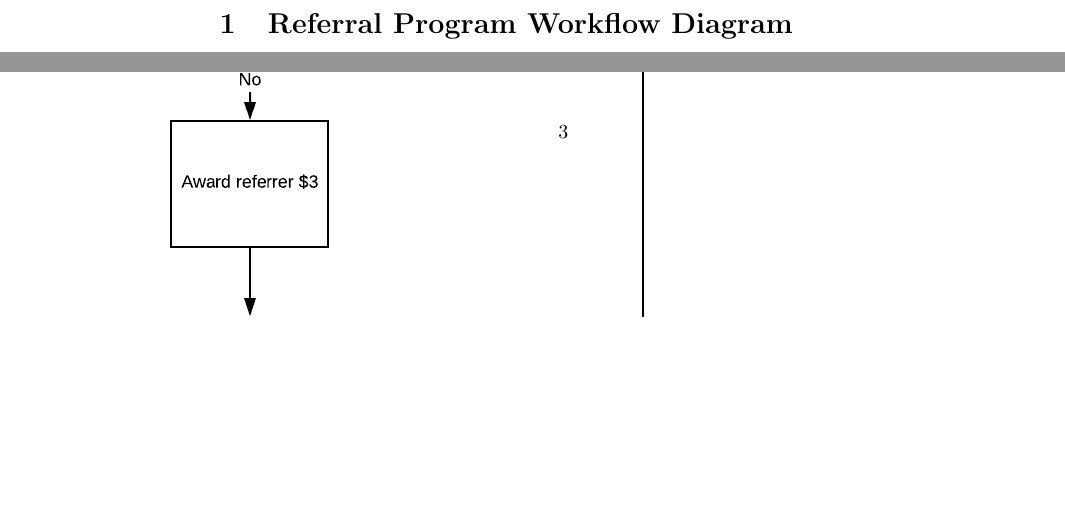
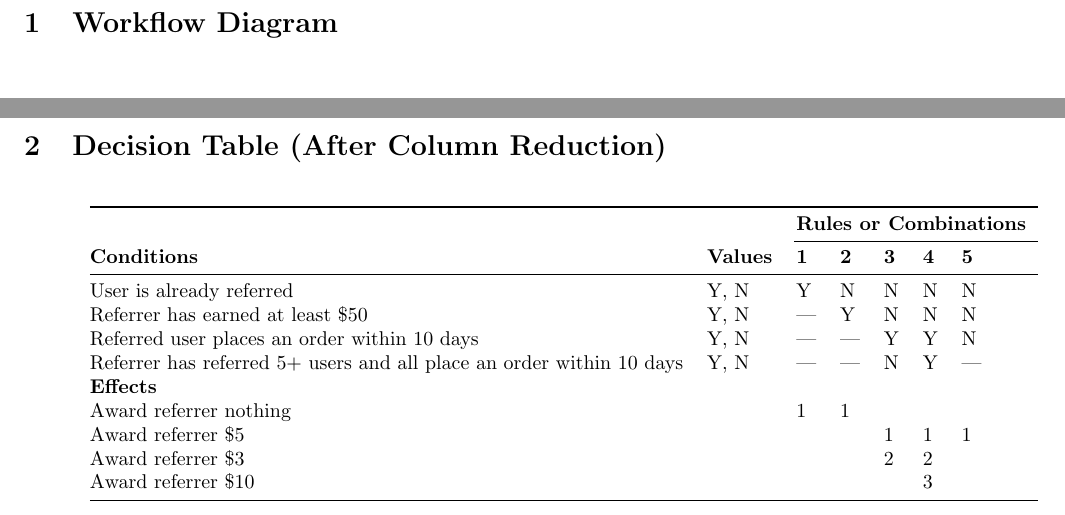
Before and after one commit to cmpe-187/referral-program, a LaTeX document (doc/functional-testing-decision-tables.tex): two parts of pages 2 and 3 of 3, joined at a grey line, cut so that both start at the same text, the shorter picture padded with empty space. Compiled offline with pdfLaTeX.

Commit message:
Add decision table to write-up

```diff
--- a/doc/functional-testing-decision-tables.tex
+++ b/doc/functional-testing-decision-tables.tex
@@ -4,7 +4,10 @@
 \usepackage{amsfonts}
 \usepackage{amssymb}
 
-\usepackage{graphicx}	%used for images
+\usepackage[margin=0.5in]{geometry}		%used for margins
+\usepackage{graphicx}					%used for images
+\usepackage{booktabs}					%used for nicer tables
+\pagenumbering{gobble}					%suppress page numbers
 
 \title{Functional Testing - Decision Tables}
 \author{
@@ -17,8 +20,30 @@
 \begin{document}
 \maketitle
 \newpage
-\section{Referral Program Workflow Diagram}
+\section{Workflow Diagram}
 \begin{figure}[h]
-	\centerline{\includegraphics[width=18cm]{workflow.png}}
+	\centerline{\includegraphics[width=9.5cm]{workflow.png}}
 \end{figure}
+
+\newpage
+\section{Decision Table (After Column Reduction)}
+\begin{table}[h]
+\centerline{
+\begin{tabular}{@{}lllllll@{}}
+\toprule
+                                                                     &                 & \multicolumn{5}{c}{\textbf{Rules or Combinations}}             \\ \cmidrule(l){3-7}
+\textbf{Conditions}                                                  & \textbf{Values} & \textbf{1} & \textbf{2} & \textbf{3} & \textbf{4} & \textbf{5} \\ \midrule
+User is already referred                                             & Y, N            & Y          & N          & N          & N          & N          \\
+Referrer has earned at least \$50                                    & Y, N            & —          & Y          & N          & N          & N          \\
+Referred user places an order within 10 days                         & Y, N            & —          & —          & Y          & Y          & N          \\
+Referrer has referred 5+ users and all place an order within 10 days & Y, N            & —          & —          & N          & Y          & —          \\
+\textbf{Effects}                                                     &                 &            &            &            &            &            \\
+Award referrer nothing                                               &                 & 1          & 1          &            &            &            \\
+Award referrer \$5                                                   &                 &            &            & 1          & 1          & 1          \\
+Award referrer \$3                                                   &                 &            &            & 2          & 2          &            \\
+Award referrer \$10                                                  &                 &            &            &            & 3          &            \\ \bottomrule
+\end{tabular}
+}
+\end{table}
+
 \end{document}
```
Also changed, not shown: doc/functional-testing-decision-tables.pdf.
